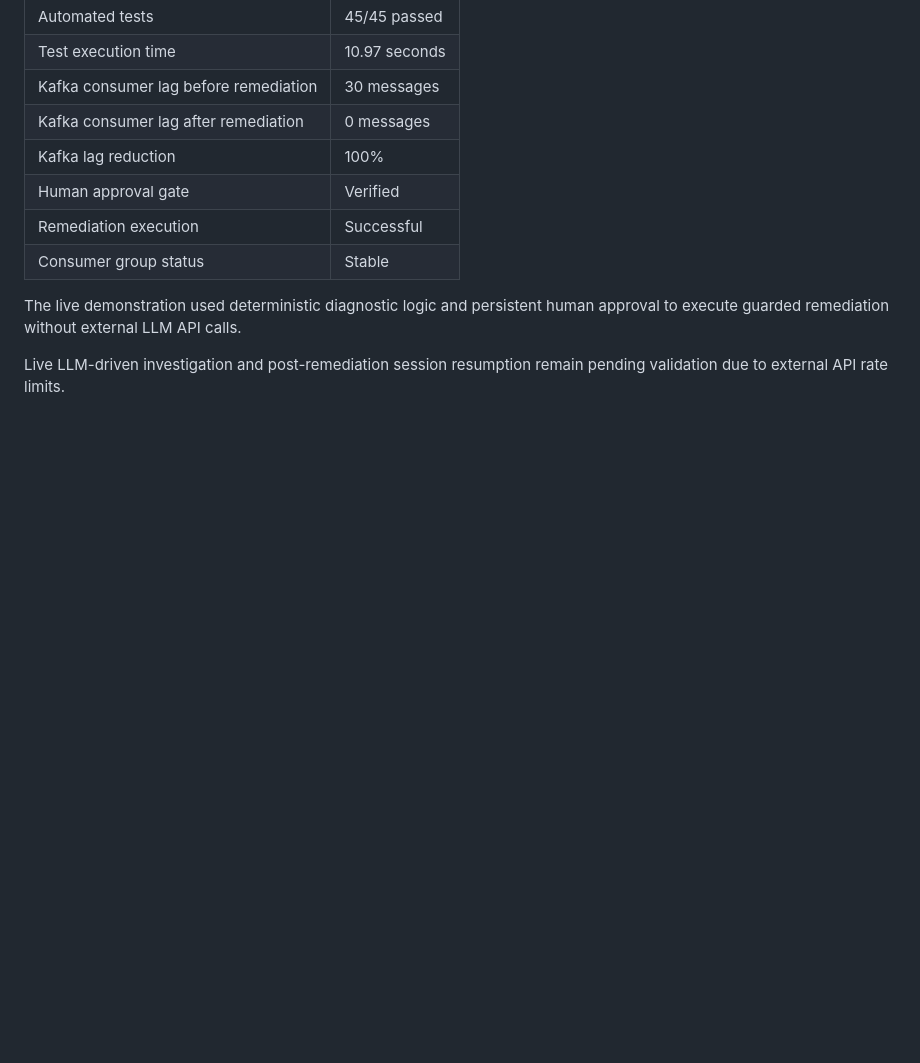
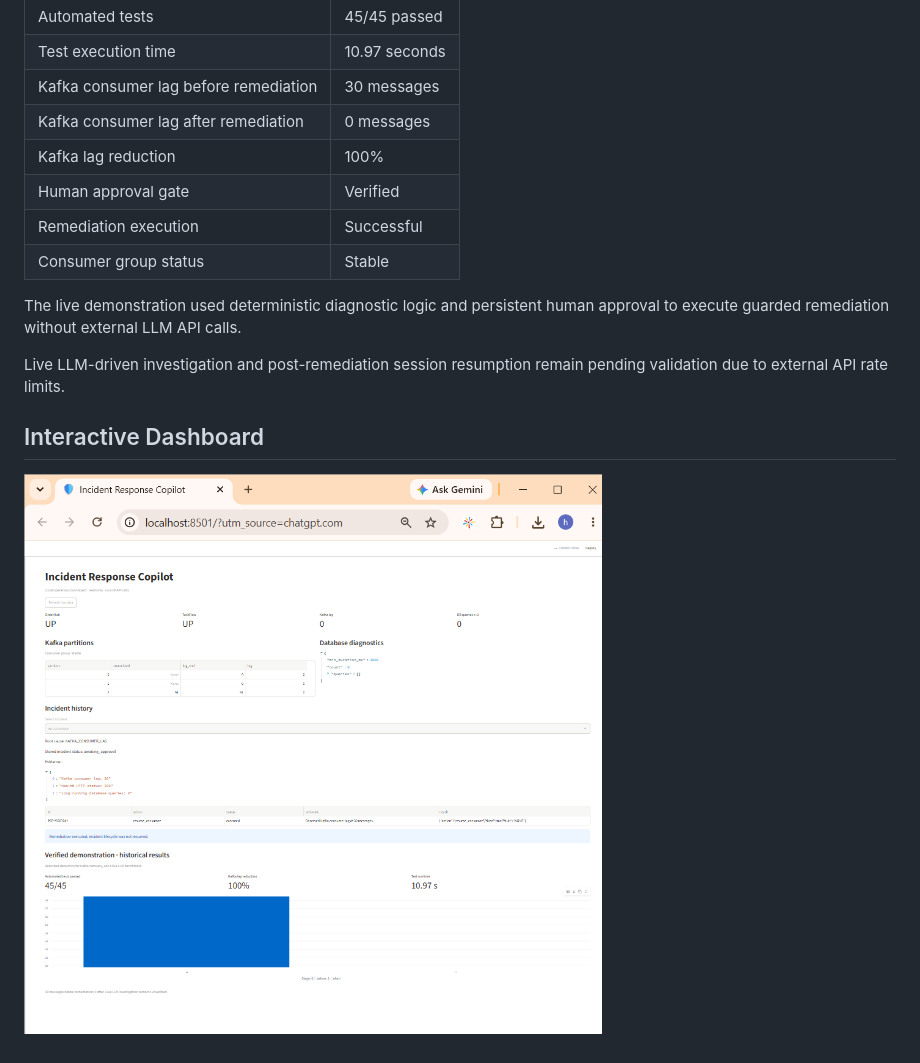
Before and after one commit to Harika056/Incident-Response-Multi-Agent-Copilot, a Markdown page: README.md, the part around the change. Rendered like a GitHub page; pictures changed too: docs/dashboard.png (added); blank space fills up the shorter version.

Commit message:
Add dashboard screenshot

```diff
--- a/README.md
+++ b/README.md
@@ -139,3 +139,8 @@ The incident-response system was validated through automated testing and a live
 The live demonstration used deterministic diagnostic logic and persistent human approval to execute guarded remediation without external LLM API calls.
 
 Live LLM-driven investigation and post-remediation session resumption remain pending validation due to external API rate limits.
+
+
+## Interactive Dashboard
+
+![Incident Response Dashboard](docs/dashboard.png)
```
